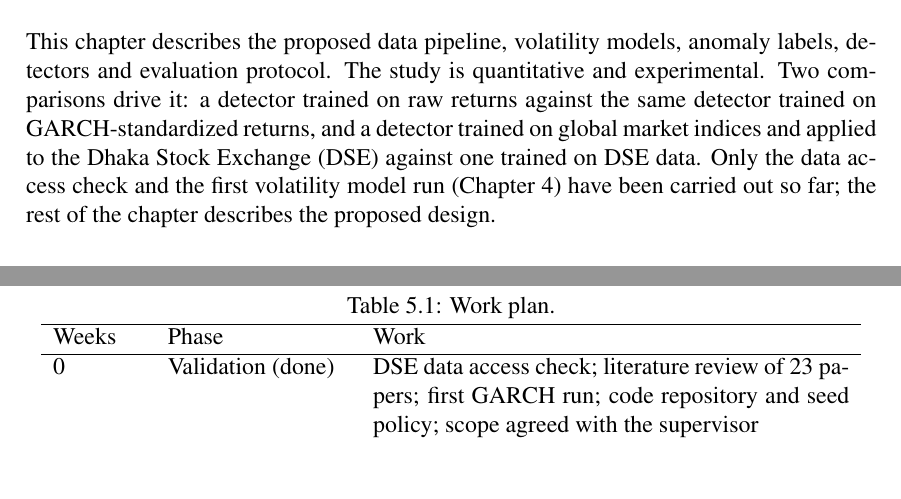
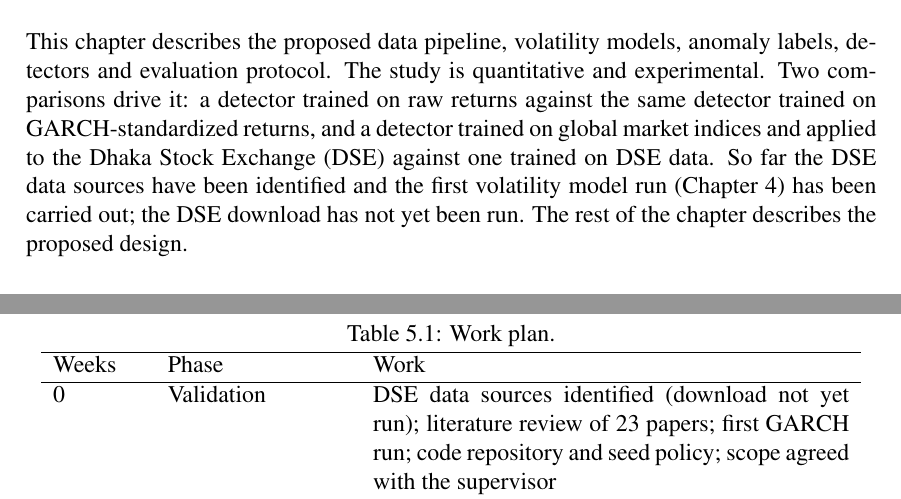
Before and after one commit to smhasibul0/dse-anomaly-detection, a LaTeX thesis (thesis/main.tex, which reads thesis/chapter3/methodology.tex, thesis/chapter5/conclusion.tex): two parts of pages 25 and 39 of 45, joined at a grey line, cut so that both start at the same text, the shorter picture padded with empty space. Compiled offline with pdfLaTeX.

Commit message:
thesis: say DSE sources are identified, not that access is confirmed
Co-Authored-By: Claude Opus 5.5 (1M context) <noreply@anthropic.com>
Claude-Session: https://claude.ai/code/session_01LYKPDf1MokwckLY36XdbEE

```diff
--- a/thesis/chapter3/methodology.tex
+++ b/thesis/chapter3/methodology.tex
@@ -8,9 +8,10 @@ This chapter describes the proposed data pipeline, volatility models, anomaly la
 detectors and evaluation protocol. The study is quantitative and experimental. Two
 comparisons drive it: a detector trained on raw returns against the same detector trained
 on GARCH-standardized returns, and a detector trained on global market indices and applied
-to the Dhaka Stock Exchange (DSE) against one trained on DSE data. Only the data access
-check and the first volatility model run (Chapter~4) have been carried out so far; the rest
-of the chapter describes the proposed design.
+to the Dhaka Stock Exchange (DSE) against one trained on DSE data. So far the DSE data
+sources have been identified and the first volatility model run (Chapter~4) has been
+carried out; the DSE download has not yet been run. The rest of the chapter describes the
+proposed design.
 
 \section{Research Design}
 The study follows a deductive, experimental design: each hypothesis in Chapter~1 is
--- a/thesis/chapter5/conclusion.tex
+++ b/thesis/chapter5/conclusion.tex
@@ -25,8 +25,9 @@ lists the phases.
 \hline
 Weeks & Phase & Work \\
 \hline
-0 & Validation (done) & DSE data access check; literature review of 23 papers; first
-GARCH run; code repository and seed policy; scope agreed with the supervisor \\
+0 & Validation & DSE data sources identified (download not yet run); literature review
+of 23 papers; first GARCH run; code repository and seed policy; scope agreed with the
+supervisor \\
 1--3 & Proposal and setup & Research questions and hypotheses; proposal defense; global
 and DSE data collection; DSE quality check against the go/no-go criteria \\
 3--6 & Data and labels & Cleaning (missing days, halts, floor prices, bonus shares, price
```
